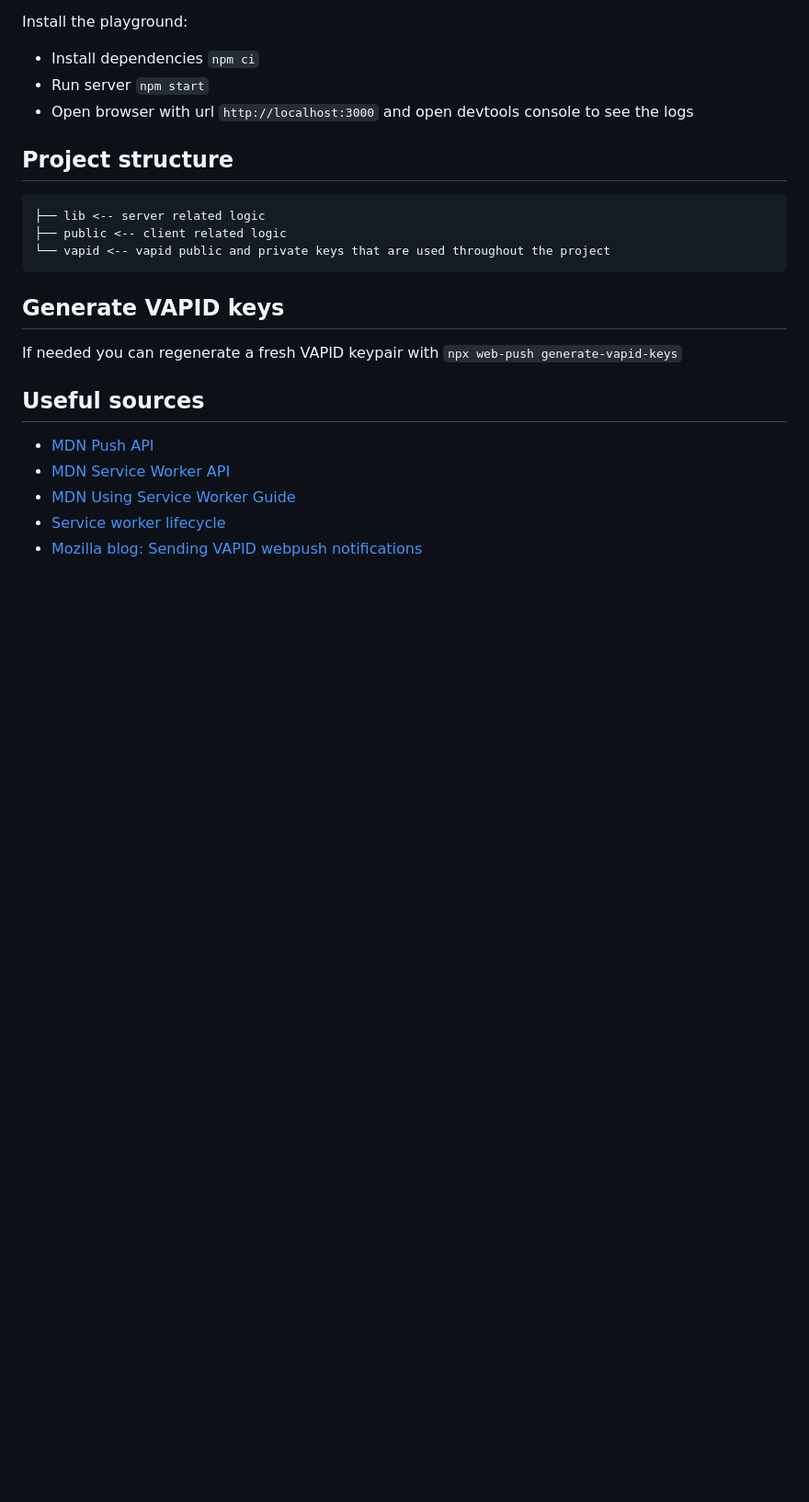
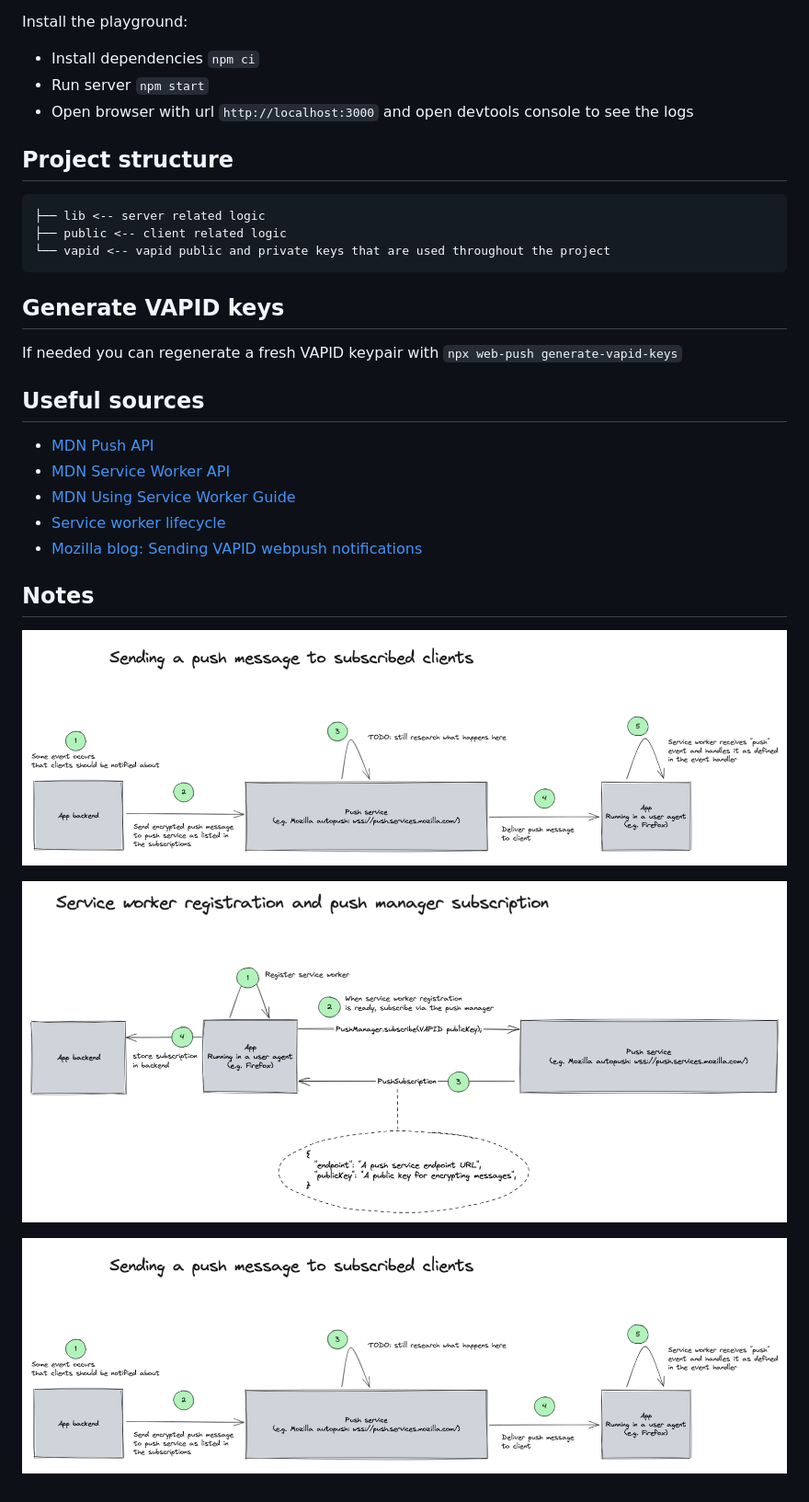
Before and after one commit to mtheunissen82/web-push-playground, a Markdown page: README.md, the part around the change. Shown: that part at 92% size. GitHub-like rendering; pictures changed too: notes/registration-and-subscription.png (added), notes/sending-a-push-message.png (added); blank space fills up the shorter version.

Commit message:
feat: add research notes

```diff
--- a/README.md
+++ b/README.md
@@ -33,3 +33,11 @@ If needed you can regenerate a fresh VAPID keypair with `npx web-push generate-v
 - [MDN Using Service Worker Guide](https://developer.mozilla.org/en-US/docs/Web/API/Service_Worker_API/Using_Service_Workers)
 - [Service worker lifecycle](https://web.dev/service-worker-lifecycle/)
 - [Mozilla blog: Sending VAPID webpush notifications](https://blog.mozilla.org/services/2016/08/23/sending-vapid-identified-webpush-notifications-via-mozillas-push-service/)
+
+## Notes
+
+![Sending a push message](/notes/sending-a-push-message.png)
+
+![Registration and subscription](/notes/registration-and-subscription.png)
+
+![Sending a push message](/notes/sending-a-push-message.png)
```
Also changed, not shown: notes/what-is-a-service-worker.png (added).
